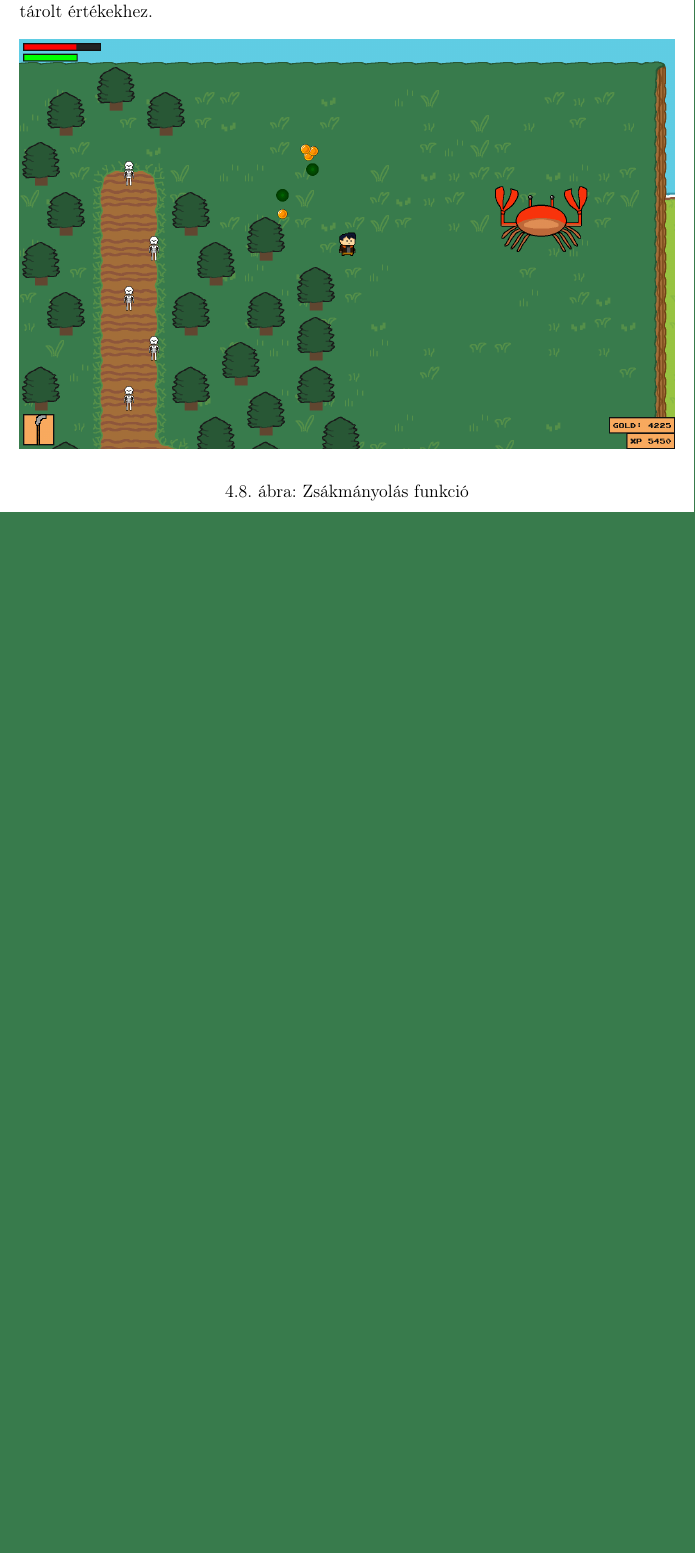
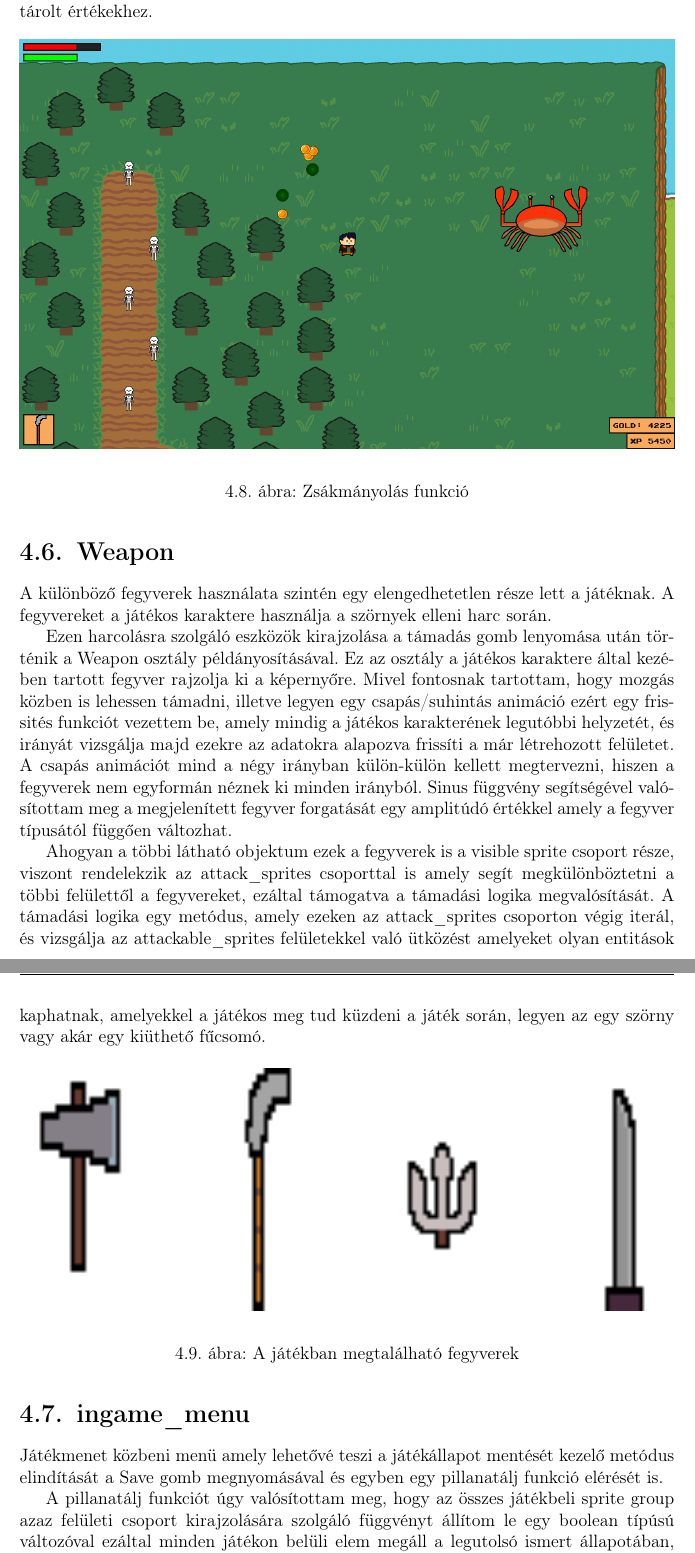
Before and after one commit to SzGabor1/Thesis, a LaTeX thesis (thesis/dolgozat.tex, which reads thesis/chapters/4_implementation.tex): part of page 34 of 40 before the commit and two parts of pages 34 and 35 of 41 after it, the two joined at a grey line, cut so that both start at the same text, the shorter picture padded with empty space. Compiled offline with pdfLaTeX.

```diff
--- a/thesis/chapters/4_implementation.tex
+++ b/thesis/chapters/4_implementation.tex
@@ -325,3 +325,25 @@
     \label{fig:Zsákmányolás funkció}
 \end{figure}
 
+
+\section{Weapon}
+
+A különböző fegyverek használata szintén egy elengedhetetlen része lett a játéknak. A fegyvereket a játékos karaktere használja a szörnyek elleni harc során.
+
+Ezen harcolásra szolgáló eszközök kirajzolása a támadás gomb lenyomása után történik a Weapon osztály példányosításával. Ez az osztály a játékos karaktere által kezében tartott fegyver rajzolja ki a képernyőre. Mivel fontosnak tartottam, hogy mozgás közben is lehessen támadni, illetve legyen egy csapás/suhintás animáció ezért egy frissités funkciót vezettem be, amely mindig a játékos karakterének legutóbbi helyzetét, és irányát vizsgálja majd ezekre az adatokra alapozva frissíti a már létrehozott felületet. A csapás animációt mind a négy irányban külön-külön kellett megtervezni, hiszen a fegyverek nem egyformán néznek ki minden irányból. Sinus függvény segítségével valósítottam meg a megjelenített fegyver forgatását egy amplitúdó értékkel amely a fegyver típusától függően változhat.
+
+Ahogyan a többi látható objektum ezek a fegyverek is a visible sprite csoport része, viszont rendelekzik az attack\_sprites csoporttal is amely segít megkülönböztetni a többi felülettől a fegyvereket, ezáltal támogatva a támadási logika megvalósítását. A támadási logika egy metódus, amely ezeken az attack\_sprites csoporton végig iterál, és vizsgálja az attackable\_sprites felületekkel való ütközést amelyeket olyan entitások kaphatnak, amelyekkel a játékos meg tud küzdeni a játék során, legyen az egy szörny vagy akár egy kiüthető fűcsomó.
+
+\begin{figure}[H]
+    \centering
+    \includegraphics[width=15.5truecm]{images/weapons.png}
+    \caption{A játékban megtalálható fegyverek}
+    \label{fig:A játékban megtalálható fegyverek}
+\end{figure}
+
+
+\section{ingame\_menu}
+
+Játékmenet közbeni menü amely lehetővé teszi a játékállapot mentését kezelő metódus elindítását a Save gomb megnyomásával és egyben egy pillanatálj funkció elérését is.
+
+A pillanatálj funkciót úgy valósítottam meg, hogy az összes játékbeli sprite group azaz felületi csoport kirajzolására szolgáló függvényt állítom le egy boolean típúsú változóval ezáltal minden játékon belüli elem megáll a legutolsó ismert állapotában, majd a menü bezárása után, amelyet a resume gomb megnyomásával tehet meg a játékos, onnan folytatódnak az események ahol abbamaradtak.
```
Also changed, not shown: thesis/dolgozat.pdf, thesis/images/weapons.png (added), thesis/chapters/4_implementation.tex (18 more changed lines).
